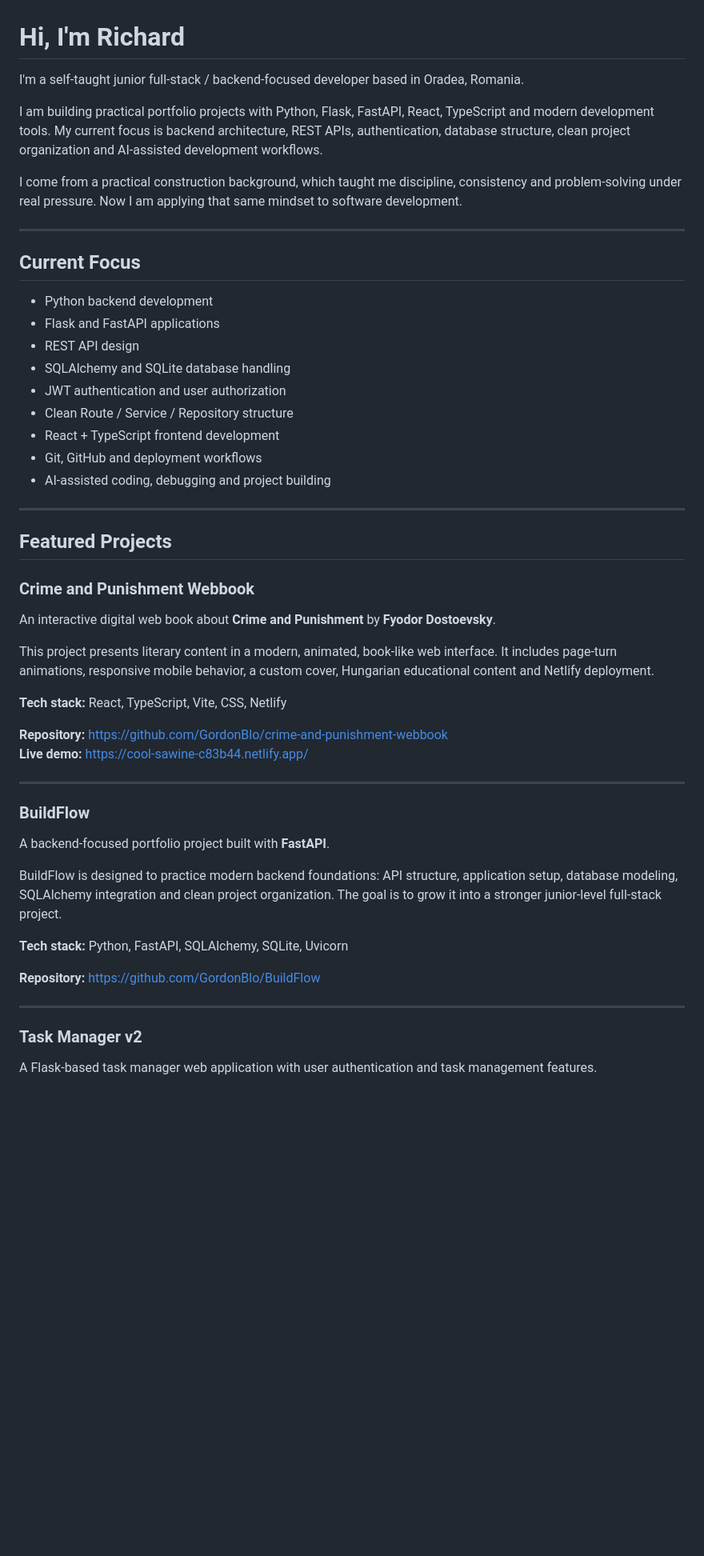
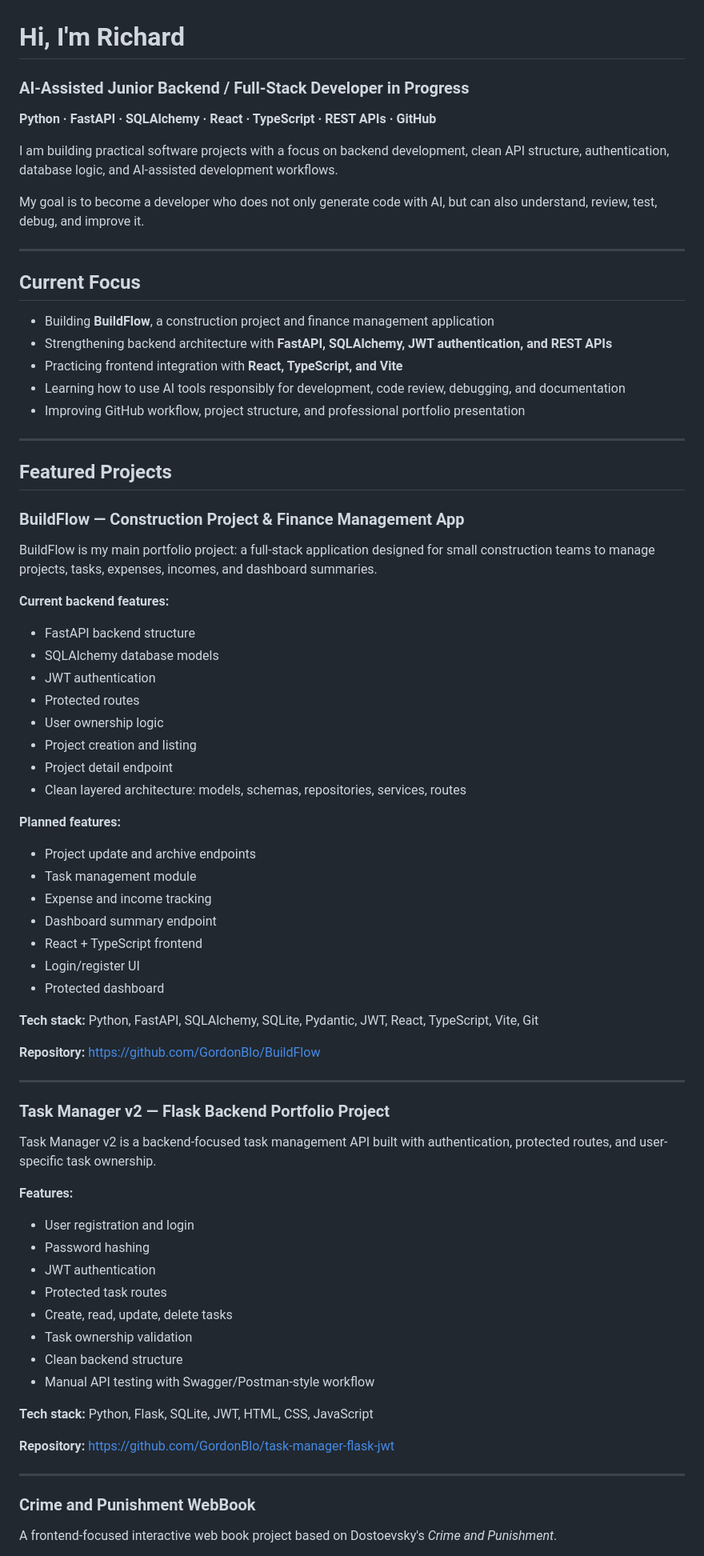
Before and after one commit to GordonBlo/GordonBlo, a Markdown page: README.md, the part around one of its changes. Shown at 80% size. Rendered like a GitHub page; blank space fills up the shorter version.

```diff
--- a/README.md
+++ b/README.md
@@ -1,55 +1,84 @@
 # Hi, I'm Richard
 
-I'm a self-taught junior full-stack / backend-focused developer based in Oradea, Romania.
+### AI-Assisted Junior Backend / Full-Stack Developer in Progress
 
-I am building practical portfolio projects with Python, Flask, FastAPI, React, TypeScript and modern development tools. My current focus is backend architecture, REST APIs, authentication, database structure, clean project organization and AI-assisted development workflows.
+**Python · FastAPI · SQLAlchemy · React · TypeScript · REST APIs · GitHub**
 
-I come from a practical construction background, which taught me discipline, consistency and problem-solving under real pressure. Now I am applying that same mindset to software development.
+I am building practical software projects with a focus on backend development, clean API structure, authentication, database logic, and AI-assisted development workflows.
+
+My goal is to become a developer who does not only generate code with AI, but can also understand, review, test, debug, and improve it.
 
 ---
 
 ## Current Focus
 
-- Python backend development
-- Flask and FastAPI applications
-- REST API design
-- SQLAlchemy and SQLite database handling
-- JWT authentication and user authorization
-- Clean Route / Service / Repository structure
-- React + TypeScript frontend development
-- Git, GitHub and deployment workflows
-- AI-assisted coding, debugging and project building
+* Building **BuildFlow**, a construction project and finance management application
+* Strengthening backend architecture with **FastAPI, SQLAlchemy, JWT authentication, and REST APIs**
+* Practicing frontend integration with **React, TypeScript, and Vite**
+* Learning how to use AI tools responsibly for development, code review, debugging, and documentation
+* Improving GitHub workflow, project structure, and professional portfolio presentation
 
 ---
 
 ## Featured Projects
 
-### Crime and Punishment Webbook
+### BuildFlow — Construction Project & Finance Management App
 
-An interactive digital web book about **Crime and Punishment** by **Fyodor Dostoevsky**.
+BuildFlow is my main portfolio project: a full-stack application designed for small construction teams to manage projects, tasks, expenses, incomes, and dashboard summaries.
 
-This project presents literary content in a modern, animated, book-like web interface. It includes page-turn animations, responsive mobile behavior, a custom cover, Hungarian educational content and Netlify deployment.
+**Current backend features:**
 
-**Tech stack:** React, TypeScript, Vite, CSS, Netlify
+* FastAPI backend structure
+* SQLAlchemy database models
+* JWT authentication
+* Protected routes
+* User ownership logic
+* Project creation and listing
+* Project detail endpoint
+* Clean layered architecture: models, schemas, repositories, services, routes
 
-**Repository:** https://github.com/GordonBlo/crime-and-punishment-webbook
-**Live demo:** https://cool-sawine-c83b44.netlify.app/
+**Planned features:**
+
+* Project update and archive endpoints
+* Task management module
+* Expense and income tracking
+* Dashboard summary endpoint
+* React + TypeScript frontend
+* Login/register UI
+* Protected dashboard
+
+**Tech stack:**
+Python, FastAPI, SQLAlchemy, SQLite, Pydantic, JWT, React, TypeScript, Vite, Git
+
+**Repository:**
+https://github.com/GordonBlo/BuildFlow
 
 ---
 
-### BuildFlow
+### Task Manager v2 — Flask Backend Portfolio Project
 
-A backend-focused portfolio project built with **FastAPI**.
+Task Manager v2 is a backend-focused task management API built with authentication, protected routes, and user-specific task ownership.
 
-BuildFlow is designed to practice modern backend foundations: API structure, application setup, database modeling, SQLAlchemy integration and clean project organization. The goal is to grow it into a stronger junior-level full-stack project.
+**Features:**
 
-**Tech stack:** Python, FastAPI, SQLAlchemy, SQLite, Uvicorn
+* User registration and login
+* Password hashing
+* JWT authentication
+* Protected task routes
+* Create, read, update, delete tasks
+* Task ownership validation
+* Clean backend structure
+* Manual API testing with Swagger/Postman-style workflow
 
-**Repository:** https://github.com/GordonBlo/BuildFlow
+**Tech stack:**
+Python, Flask, SQLite, JWT, HTML, CSS, JavaScript
+
+**Repository:**
+https://github.com/GordonBlo/task-manager-flask-jwt
 
 ---
 
-### Task Manager v2
+### Crime and Punishment WebBook
 
-A Flask-based task manager web application with user authentication and task management features.
+A frontend-focused interactive web book project based on Dostoevsky's *Crime and Punishment*.
 
```
Also changed, not shown: other parts of README.md (+59 -28 lines).
